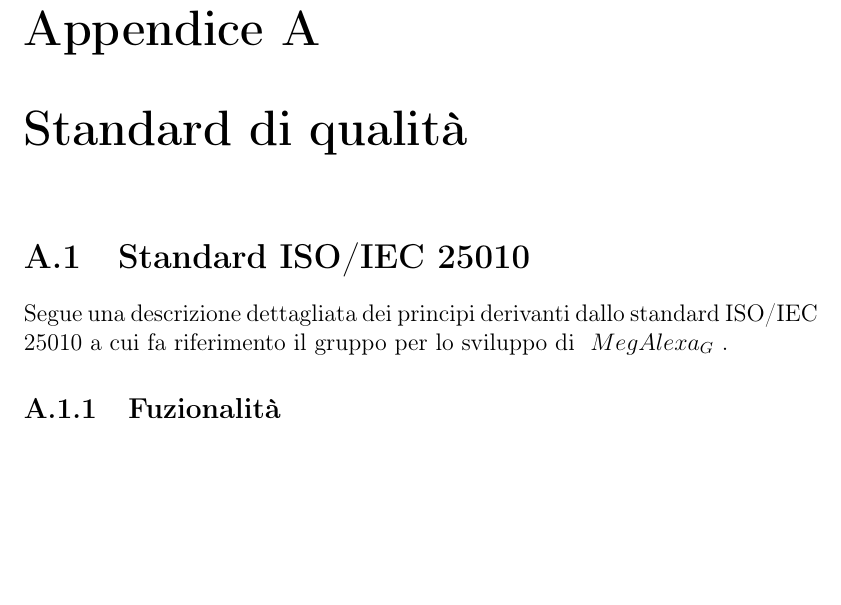
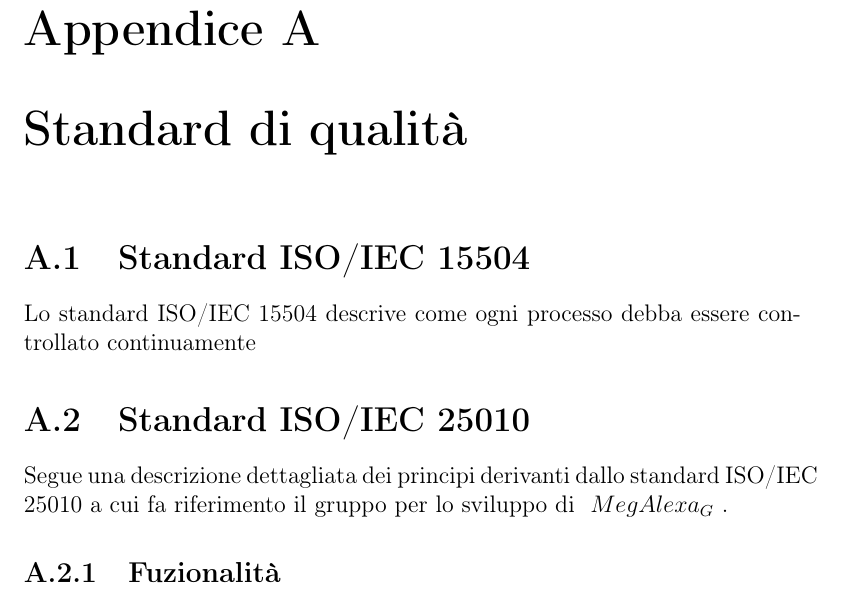
Before and after one commit to mirkofranco/ProgettoSWEDocumentazione, a LaTeX book (Esterni/PianoDiQualifica/pianoDiQualifica.tex, which reads Esterni/PianoDiQualifica/sezioni/appendice_metriche.tex): part of page 15 of 17, cut so that both start at the same text, the shorter picture padded with empty space. Compiled offline with pdfLaTeX.

Commit message:
Update appendice_metriche.tex

```diff
--- a/Esterni/PianoDiQualifica/sezioni/appendice_metriche.tex
+++ b/Esterni/PianoDiQualifica/sezioni/appendice_metriche.tex
@@ -1,4 +1,6 @@
 \chapter{Standard di qualità}
+\section{Standard ISO/IEC 15504}
+Lo standard ISO/IEC 15504 descrive come ogni processo debba essere controllato continuamente
 
 \section{Standard ISO/IEC 25010}
 Segue una descrizione dettagliata dei principi derivanti dallo standard ISO/IEC 25010 a cui fa riferimento il gruppo per lo sviluppo di \glossario{MegAlexa}.
```
